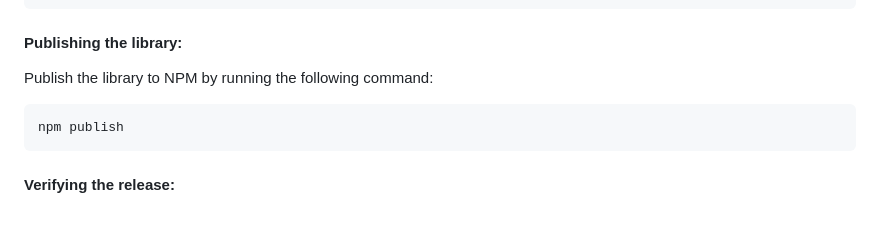
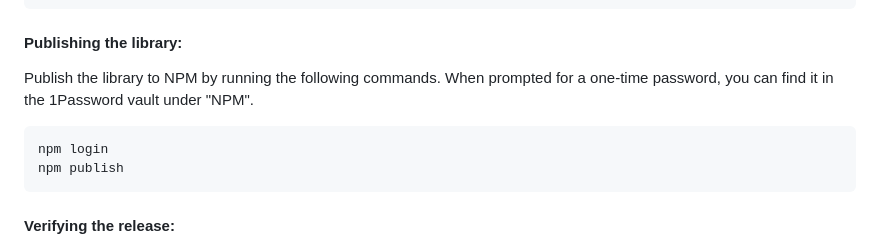
Before and after one commit to owen-jones/ojp-elements, a Markdown page: readme.md, the part around the change. Drawn GitHub-style; blank space fills up the shorter version.

Commit message:
Add npm login to readme

````diff
--- a/readme.md
+++ b/readme.md
@@ -88,9 +88,10 @@ git push origin main --tags
 ```
 
 #### Publishing the library:
-Publish the library to NPM by running the following command:
+Publish the library to NPM by running the following commands. When prompted for a one-time password, you can find it in the 1Password vault under "NPM".
 
 ```bash
+npm login
 npm publish
 ```
 
````
